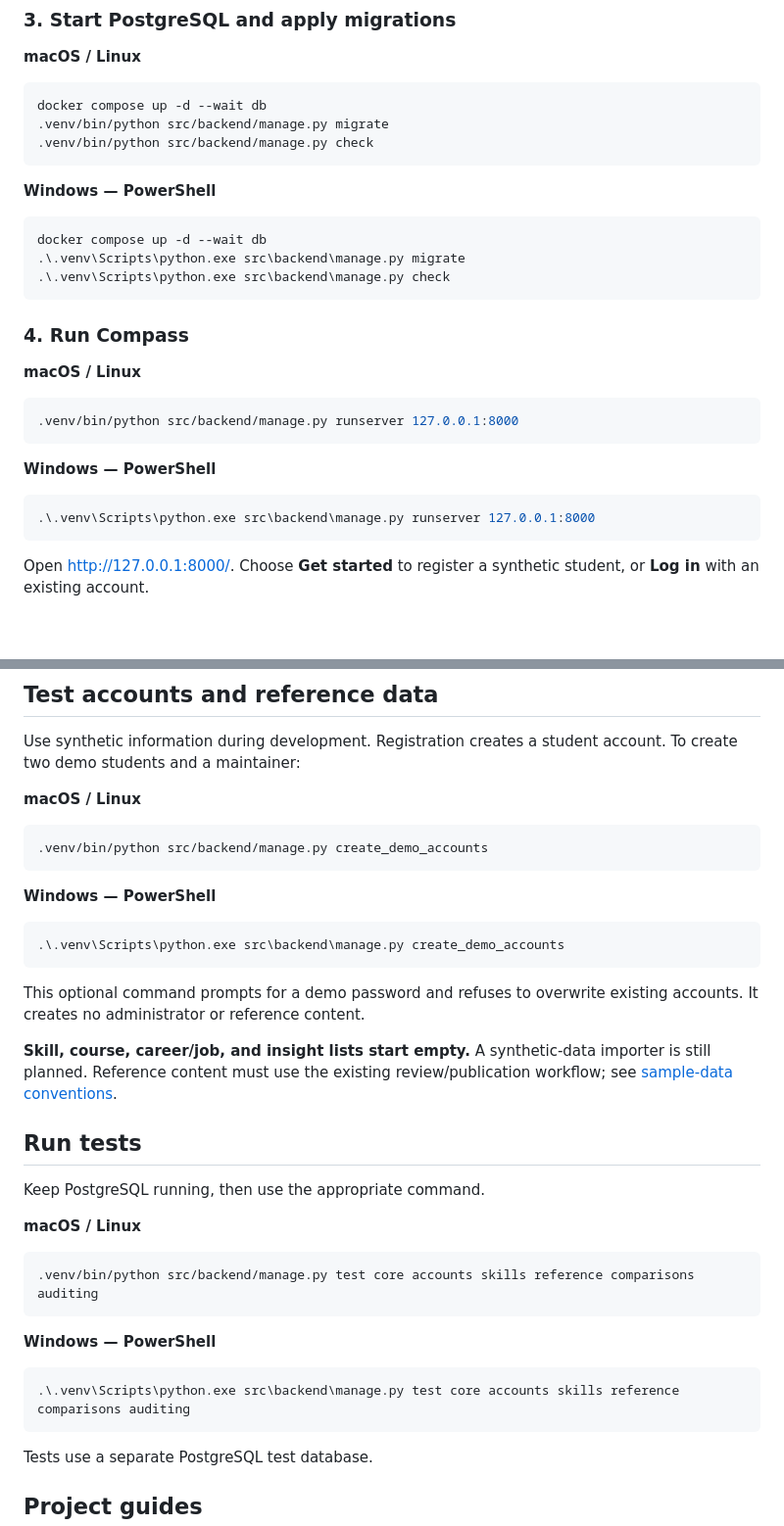
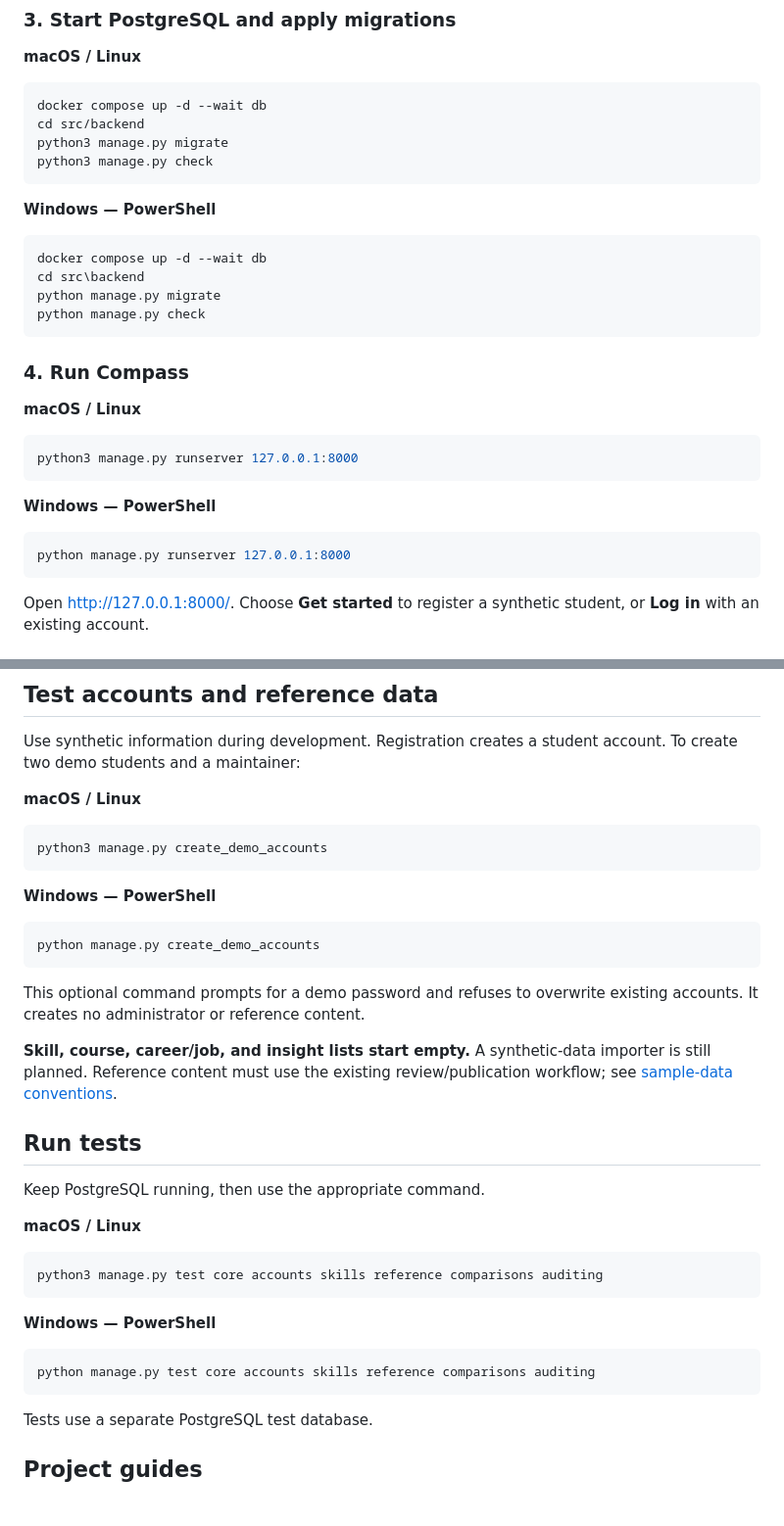
Before and after one commit to BillyCodes/Compass, a Markdown page: README.md, 2 parts joined by grey strips. Shown at 98% size. Drawn GitHub-style; blank space fills up the shorter version.

Commit message:
docs: update README for simplified Python command usage across platforms

````diff
--- a/README.md
+++ b/README.md
@@ -67,16 +67,18 @@ reusing a configured database. Each teammate uses their own `.env`; never commit
 
 ```sh
 docker compose up -d --wait db
-.venv/bin/python src/backend/manage.py migrate
-.venv/bin/python src/backend/manage.py check
+cd src/backend
+python3 manage.py migrate
+python3 manage.py check
 ```
 
 **Windows — PowerShell**
 
 ```powershell
 docker compose up -d --wait db
-.\.venv\Scripts\python.exe src\backend\manage.py migrate
-.\.venv\Scripts\python.exe src\backend\manage.py check
+cd src\backend
+python manage.py migrate
+python manage.py check
 ```
 
 ### 4. Run Compass
@@ -84,13 +86,13 @@ docker compose up -d --wait db
 **macOS / Linux**
 
 ```sh
-.venv/bin/python src/backend/manage.py runserver 127.0.0.1:8000
+python3 manage.py runserver 127.0.0.1:8000
 ```
 
 **Windows — PowerShell**
 
 ```powershell
-.\.venv\Scripts\python.exe src\backend\manage.py runserver 127.0.0.1:8000
+python manage.py runserver 127.0.0.1:8000
 ```
 
 Open [http://127.0.0.1:8000/](http://127.0.0.1:8000/). Choose **Get started** to
@@ -115,13 +117,13 @@ account. To create two demo students and a maintainer:
 **macOS / Linux**
 
 ```sh
-.venv/bin/python src/backend/manage.py create_demo_accounts
+python3 manage.py create_demo_accounts
 ```
 
 **Windows — PowerShell**
 
 ```powershell
-.\.venv\Scripts\python.exe src\backend\manage.py create_demo_accounts
+python manage.py create_demo_accounts
 ```
 
 This optional command prompts for a demo password and refuses to overwrite existing
@@ -138,13 +140,13 @@ Keep PostgreSQL running, then use the appropriate command.
 **macOS / Linux**
 
 ```sh
-.venv/bin/python src/backend/manage.py test core accounts skills reference comparisons auditing
+python3 manage.py test core accounts skills reference comparisons auditing
 ```
 
 **Windows — PowerShell**
 
 ```powershell
-.\.venv\Scripts\python.exe src\backend\manage.py test core accounts skills reference comparisons auditing
+python manage.py test core accounts skills reference comparisons auditing
 ```
 
 Tests use a separate PostgreSQL test database.
````
Also changed, not shown: other parts of README.md (+2 -2 lines).
